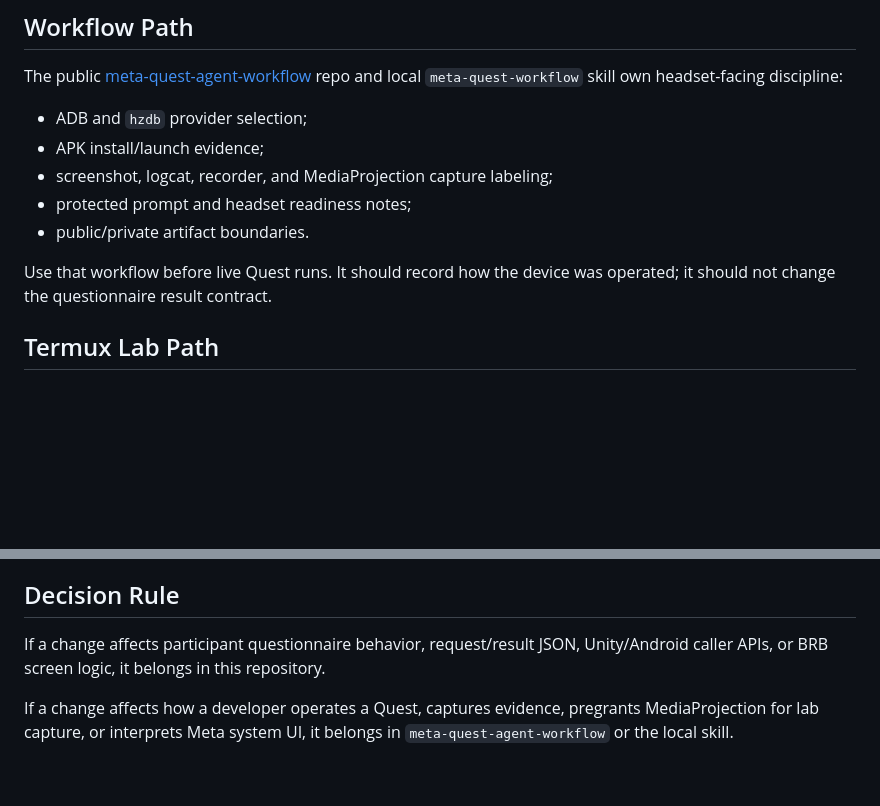
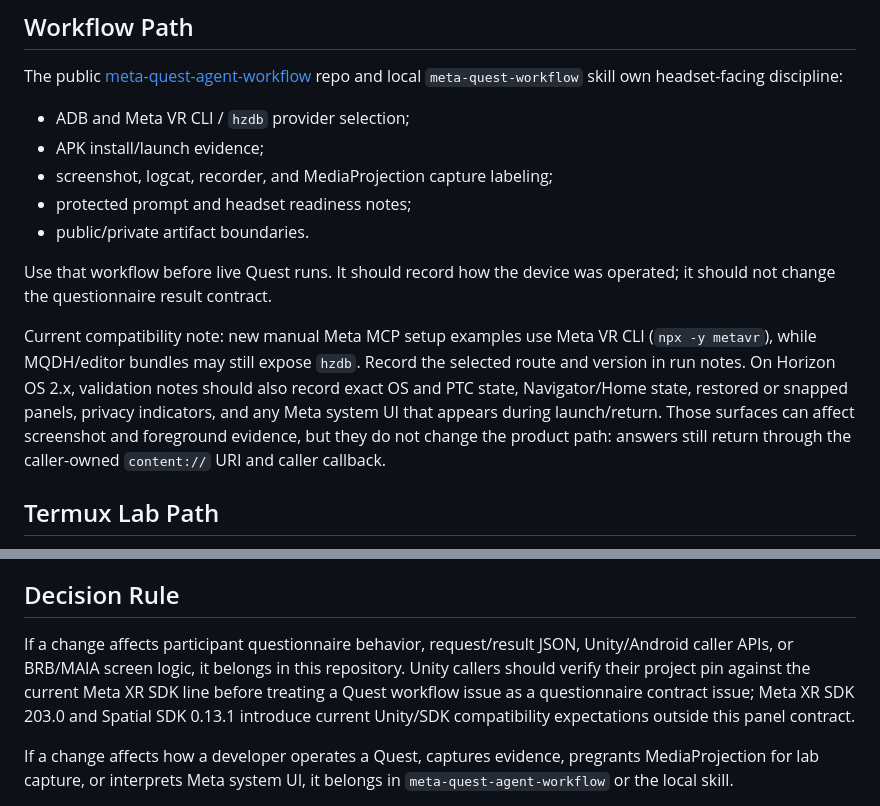
Before and after one commit to MesmerPrism/quest-questionnaire-panel, a Markdown page: docs/remote-operations-relationship.md, 2 parts joined by grey strips. Rendered like a GitHub page; blank space fills up the shorter version.

```diff
--- a/docs/remote-operations-relationship.md
+++ b/docs/remote-operations-relationship.md
@@ -39,7 +39,7 @@ The public
 [meta-quest-agent-workflow](https://github.com/MesmerPrism/meta-quest-agent-workflow)
 repo and local `meta-quest-workflow` skill own headset-facing discipline:
 
-- ADB and `hzdb` provider selection;
+- ADB and Meta VR CLI / `hzdb` provider selection;
 - APK install/launch evidence;
 - screenshot, logcat, recorder, and MediaProjection capture labeling;
 - protected prompt and headset readiness notes;
@@ -47,6 +47,15 @@ repo and local `meta-quest-workflow` skill own headset-facing discipline:
 
 Use that workflow before live Quest runs. It should record how the device was
 operated; it should not change the questionnaire result contract.
+
+Current compatibility note: new manual Meta MCP setup examples use Meta VR CLI
+(`npx -y metavr`), while MQDH/editor bundles may still expose `hzdb`. Record
+the selected route and version in run notes. On Horizon OS 2.x, validation
+notes should also record exact OS and PTC state, Navigator/Home state, restored
+or snapped panels, privacy indicators, and any Meta system UI that appears
+during launch/return. Those surfaces can affect screenshot and foreground
+evidence, but they do not change the product path: answers still return through
+the caller-owned `content://` URI and caller callback.
 
 ## Termux Lab Path
 
@@ -102,7 +111,11 @@ The current low-risk remote scenarios are:
 ## Decision Rule
 
 If a change affects participant questionnaire behavior, request/result JSON,
-Unity/Android caller APIs, or BRB screen logic, it belongs in this repository.
+Unity/Android caller APIs, or BRB/MAIA screen logic, it belongs in this
+repository. Unity callers should verify their project pin against the current
+Meta XR SDK line before treating a Quest workflow issue as a questionnaire
+contract issue; Meta XR SDK 203.0 and Spatial SDK 0.13.1 introduce current
+Unity/SDK compatibility expectations outside this panel contract.
 
 If a change affects how a developer operates a Quest, captures evidence,
 pregrants MediaProjection for lab capture, or interprets Meta system UI, it
```
Also changed, not shown: README.md (+3 -0 lines).
